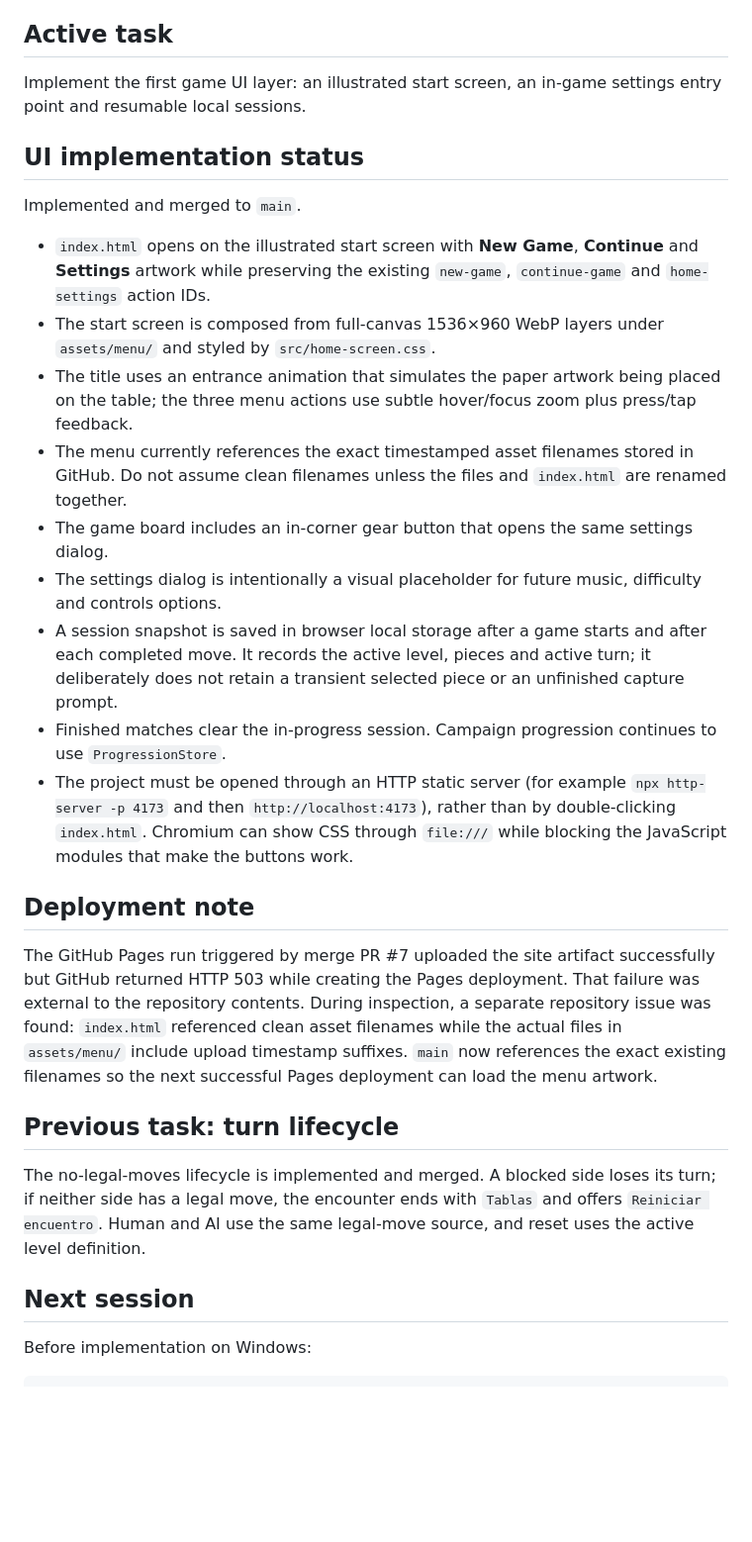
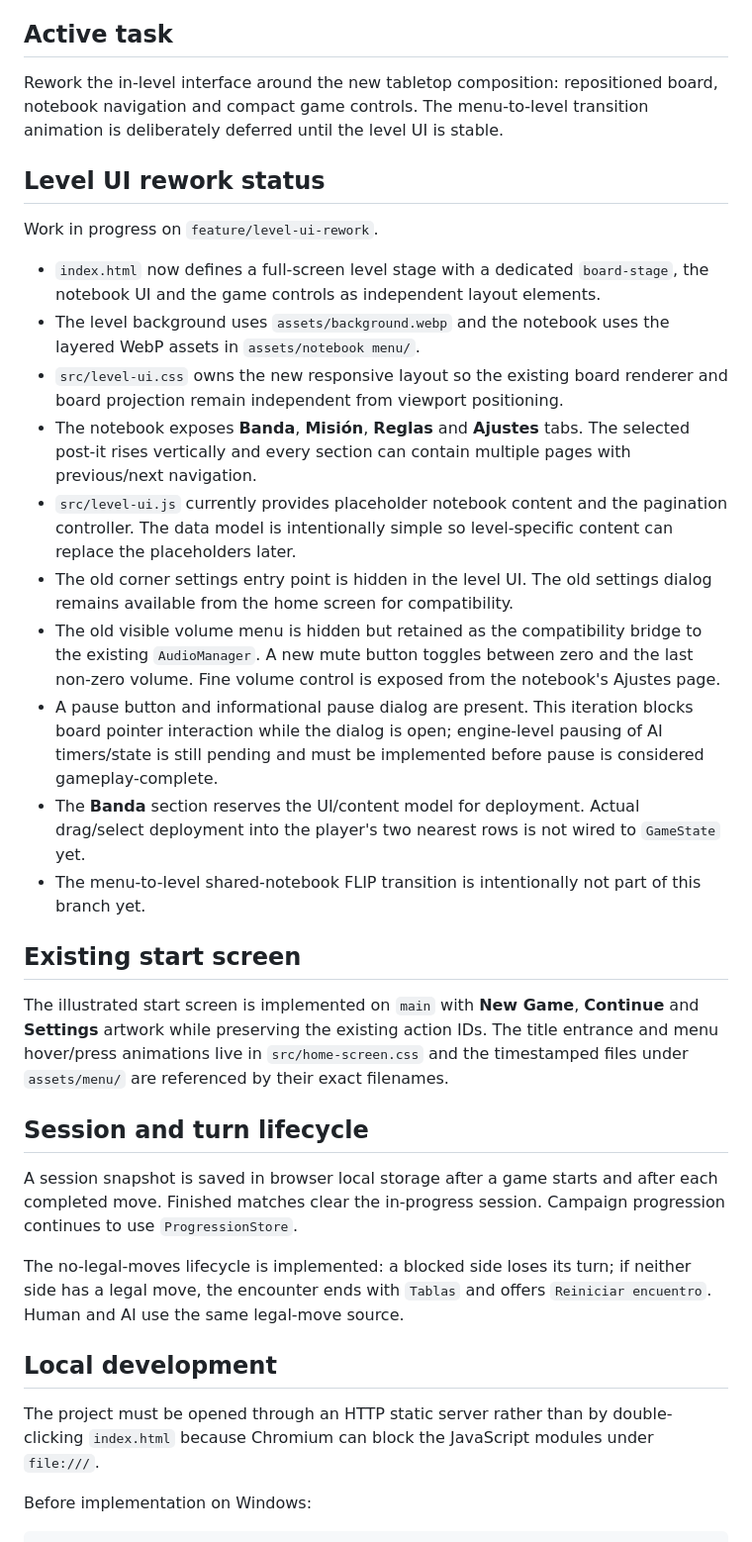
Before and after one commit to diegosdlc/Chess-Project, a Markdown page: CURRENT_WORK.md, the part around one of its changes. Shown at 99% size. Rendered like a GitHub page; blank space fills up the shorter version.

Commit message:
Document level UI rework branch

```diff
--- a/CURRENT_WORK.md
+++ b/CURRENT_WORK.md
@@ -8,31 +8,36 @@ The official game name is **Turn Over**. Historical working names **Bandas del T
 
 ## Active task
 
-Implement the first game UI layer: an illustrated start screen, an in-game settings entry point and resumable local sessions.
+Rework the in-level interface around the new tabletop composition: repositioned board, notebook navigation and compact game controls. The menu-to-level transition animation is deliberately deferred until the level UI is stable.
 
-## UI implementation status
+## Level UI rework status
 
-Implemented and merged to `main`.
+Work in progress on `feature/level-ui-rework`.
 
-- `index.html` opens on the illustrated start screen with **New Game**, **Continue** and **Settings** artwork while preserving the existing `new-game`, `continue-game` and `home-settings` action IDs.
-- The start screen is composed from full-canvas 1536×960 WebP layers under `assets/menu/` and styled by `src/home-screen.css`.
-- The title uses an entrance animation that simulates the paper artwork being placed on the table; the three menu actions use subtle hover/focus zoom plus press/tap feedback.
-- The menu currently references the exact timestamped asset filenames stored in GitHub. Do not assume clean filenames unless the files and `index.html` are renamed together.
-- The game board includes an in-corner gear button that opens the same settings dialog.
-- The settings dialog is intentionally a visual placeholder for future music, difficulty and controls options.
-- A session snapshot is saved in browser local storage after a game starts and after each completed move. It records the active level, pieces and active turn; it deliberately does not retain a transient selected piece or an unfinished capture prompt.
-- Finished matches clear the in-progress session. Campaign progression continues to use `ProgressionStore`.
-- The project must be opened through an HTTP static server (for example `npx http-server -p 4173` and then `http://localhost:4173`), rather than by double-clicking `index.html`. Chromium can show CSS through `file:///` while blocking the JavaScript modules that make the buttons work.
+- `index.html` now defines a full-screen level stage with a dedicated `board-stage`, the notebook UI and the game controls as independent layout elements.
+- The level background uses `assets/background.webp` and the notebook uses the layered WebP assets in `assets/notebook menu/`.
+- `src/level-ui.css` owns the new responsive layout so the existing board renderer and board projection remain independent from viewport positioning.
+- The notebook exposes **Banda**, **Misión**, **Reglas** and **Ajustes** tabs. The selected post-it rises vertically and every section can contain multiple pages with previous/next navigation.
+- `src/level-ui.js` currently provides placeholder notebook content and the pagination controller. The data model is intentionally simple so level-specific content can replace the placeholders later.
+- The old corner settings entry point is hidden in the level UI. The old settings dialog remains available from the home screen for compatibility.
+- The old visible volume menu is hidden but retained as the compatibility bridge to the existing `AudioManager`. A new mute button toggles between zero and the last non-zero volume. Fine volume control is exposed from the notebook's Ajustes page.
+- A pause button and informational pause dialog are present. This iteration blocks board pointer interaction while the dialog is open; engine-level pausing of AI timers/state is still pending and must be implemented before pause is considered gameplay-complete.
+- The **Banda** section reserves the UI/content model for deployment. Actual drag/select deployment into the player's two nearest rows is not wired to `GameState` yet.
+- The menu-to-level shared-notebook FLIP transition is intentionally not part of this branch yet.
 
-## Deployment note
+## Existing start screen
 
-The GitHub Pages run triggered by merge PR #7 uploaded the site artifact successfully but GitHub returned HTTP 503 while creating the Pages deployment. That failure was external to the repository contents. During inspection, a separate repository issue was found: `index.html` referenced clean asset filenames while the actual files in `assets/menu/` include upload timestamp suffixes. `main` now references the exact existing filenames so the next successful Pages deployment can load the menu artwork.
+The illustrated start screen is implemented on `main` with **New Game**, **Continue** and **Settings** artwork while preserving the existing action IDs. The title entrance and menu hover/press animations live in `src/home-screen.css` and the timestamped files under `assets/menu/` are referenced by their exact filenames.
 
-## Previous task: turn lifecycle
+## Session and turn lifecycle
 
-The no-legal-moves lifecycle is implemented and merged. A blocked side loses its turn; if neither side has a legal move, the encounter ends with `Tablas` and offers `Reiniciar encuentro`. Human and AI use the same legal-move source, and reset uses the active level definition.
+A session snapshot is saved in browser local storage after a game starts and after each completed move. Finished matches clear the in-progress session. Campaign progression continues to use `ProgressionStore`.
 
-## Next session
+The no-legal-moves lifecycle is implemented: a blocked side loses its turn; if neither side has a legal move, the encounter ends with `Tablas` and offers `Reiniciar encuentro`. Human and AI use the same legal-move source.
+
+## Local development
+
+The project must be opened through an HTTP static server rather than by double-clicking `index.html` because Chromium can block the JavaScript modules under `file:///`.
 
 Before implementation on Windows:
 
```
Also changed, not shown: other parts of CURRENT_WORK.md (+1 -1 lines).
